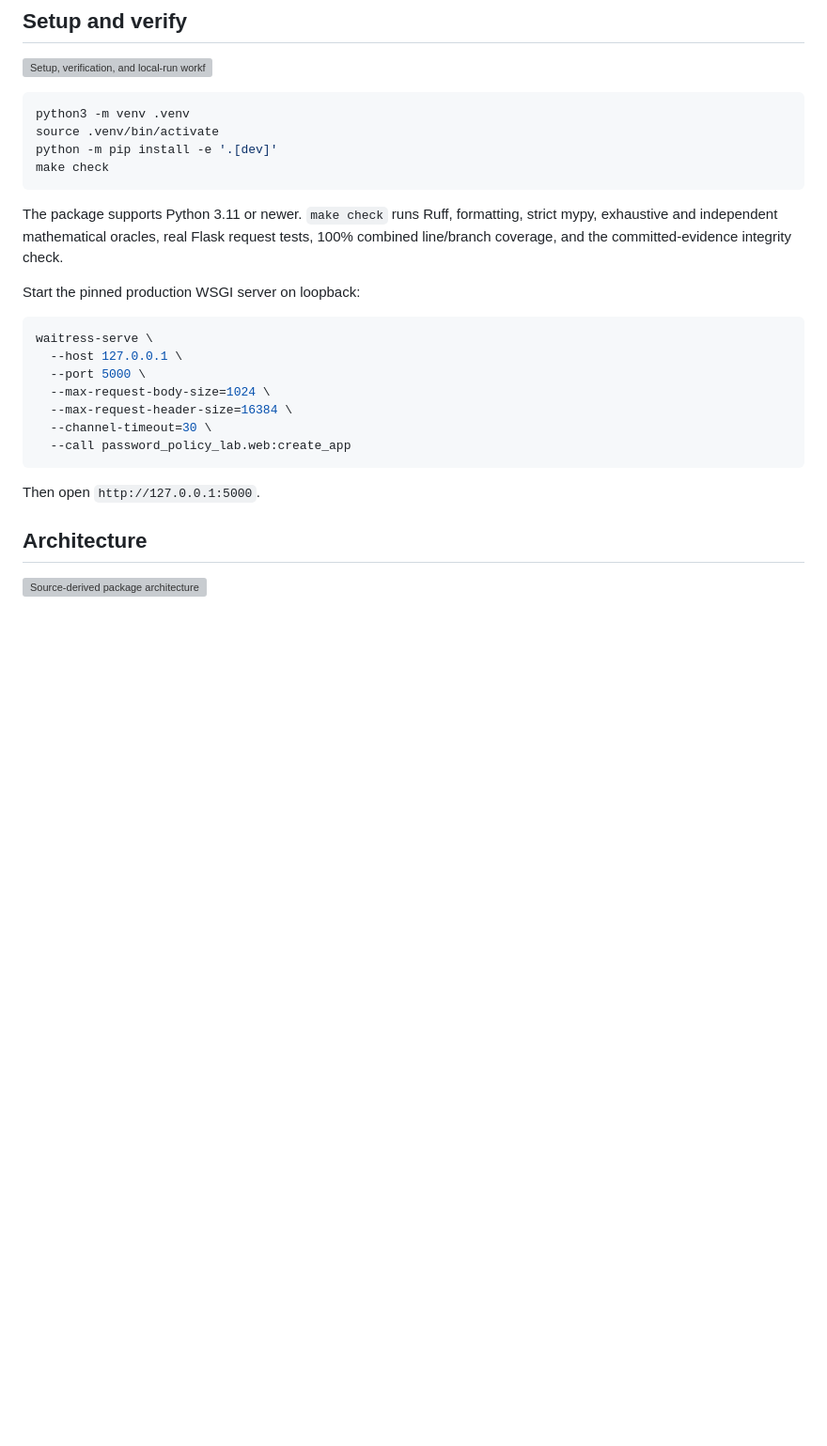
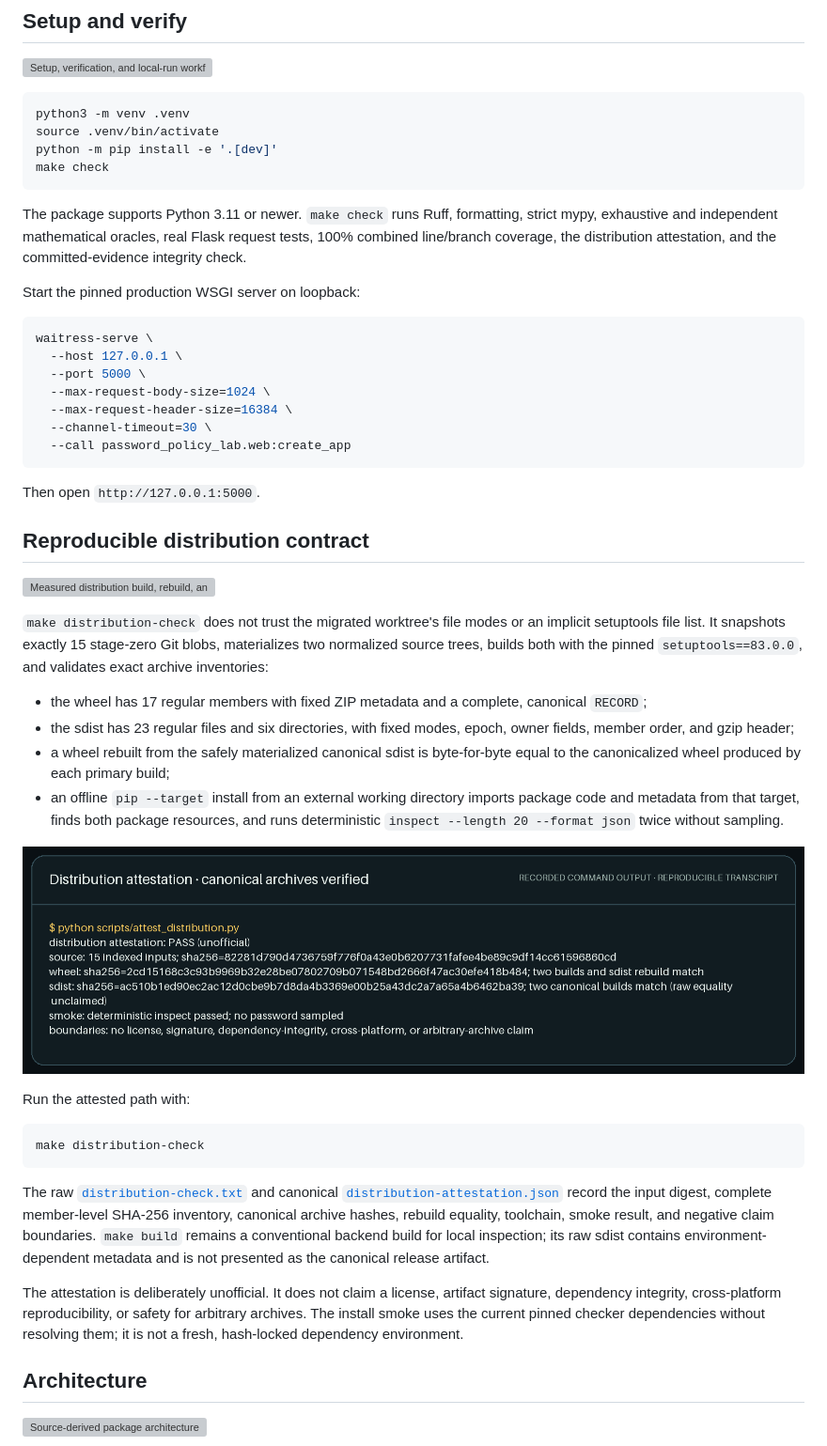
Before and after one commit to omar07ibrahim/PasswordGenerator, a Markdown page: README.md, the part around one of its changes. Shown at 94% size. GitHub-like rendering; pictures changed too: docs/assets/distribution-check.png (added); blank space fills up the shorter version; grey boxes are pictures that could not be loaded.

Commit message:
Publish verified distribution evidence

````diff
--- a/README.md
+++ b/README.md
@@ -39,8 +39,8 @@ make check
 
 The package supports Python 3.11 or newer. `make check` runs Ruff, formatting,
 strict mypy, exhaustive and independent mathematical oracles, real Flask
-request tests, 100% combined line/branch coverage, and the committed-evidence
-integrity check.
+request tests, 100% combined line/branch coverage, the distribution
+attestation, and the committed-evidence integrity check.
 
 Start the pinned production WSGI server on loopback:
 
@@ -55,6 +55,48 @@ waitress-serve \
 ```
 
 Then open `http://127.0.0.1:5000`.
+
+## Reproducible distribution contract
+
+![Measured distribution build, rebuild, and installed-smoke flow](docs/assets/distribution-contract.svg)
+
+`make distribution-check` does not trust the migrated worktree's file modes or
+an implicit setuptools file list. It snapshots exactly 15 stage-zero Git blobs,
+materializes two normalized source trees, builds both with the pinned
+`setuptools==83.0.0`, and validates exact archive inventories:
+
+- the wheel has 17 regular members with fixed ZIP metadata and a complete,
+  canonical `RECORD`;
+- the sdist has 23 regular files and six directories, with fixed modes, epoch,
+  owner fields, member order, and gzip header;
+- a wheel rebuilt from the safely materialized canonical sdist is byte-for-byte
+  equal to the canonicalized wheel produced by each primary build;
+- an offline `pip --target` install from an external working directory imports
+  package code and metadata from that target, finds both package resources, and
+  runs deterministic `inspect --length 20 --format json` twice without sampling.
+
+![Real distribution attestation terminal output](docs/assets/distribution-check.png)
+
+Run the attested path with:
+
+```bash
+make distribution-check
+```
+
+The raw [`distribution-check.txt`](docs/evidence/distribution-check.txt) and
+canonical
+[`distribution-attestation.json`](docs/evidence/distribution-attestation.json)
+record the input digest, complete member-level SHA-256 inventory, canonical
+archive hashes, rebuild equality, toolchain, smoke result, and negative claim
+boundaries. `make build` remains a conventional backend build for local
+inspection; its raw sdist contains environment-dependent metadata and is not
+presented as the canonical release artifact.
+
+The attestation is deliberately unofficial. It does not claim a license,
+artifact signature, dependency integrity, cross-platform reproducibility, or
+safety for arbitrary archives. The install smoke uses the current pinned
+checker dependencies without resolving them; it is not a fresh, hash-locked
+dependency environment.
 
 ## Architecture
 
````
Also changed, not shown: other parts of README.md (+5 -0 lines), docs/assets/quality-gate.png, docs/assets/web-home.png, 12 other files.
